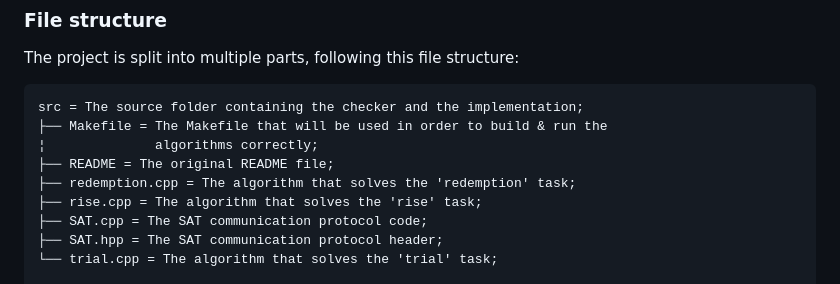
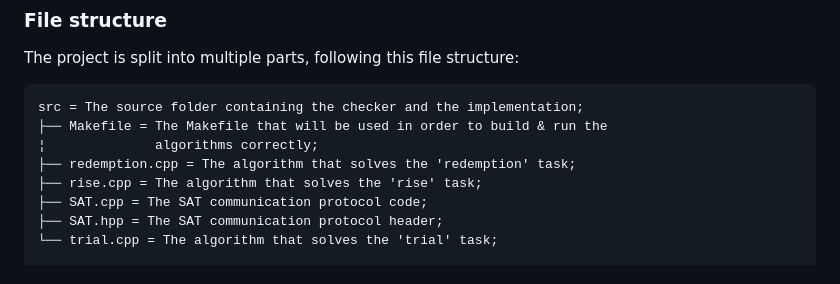
Before and after one commit to w1bb/AA-Homework-02, a Markdown page: README.md, the part around the change. Drawn GitHub-style.

```diff
--- a/README.md
+++ b/README.md
@@ -29,7 +29,6 @@ The project is split into multiple parts, following this file structure:
 src = The source folder containing the checker and the implementation;
 ├── Makefile = The Makefile that will be used in order to build & run the
 ¦              algorithms correctly;
-├── README = The original README file;
 ├── redemption.cpp = The algorithm that solves the 'redemption' task;
 ├── rise.cpp = The algorithm that solves the 'rise' task;
 ├── SAT.cpp = The SAT communication protocol code;
```
